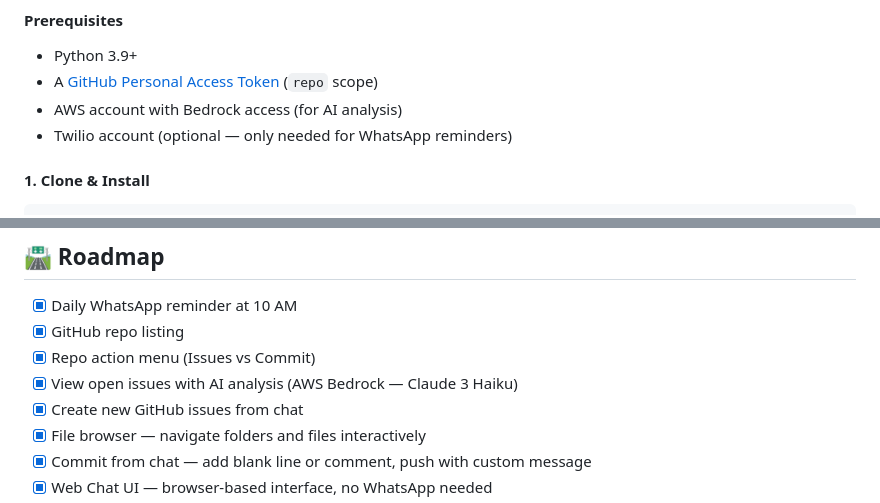
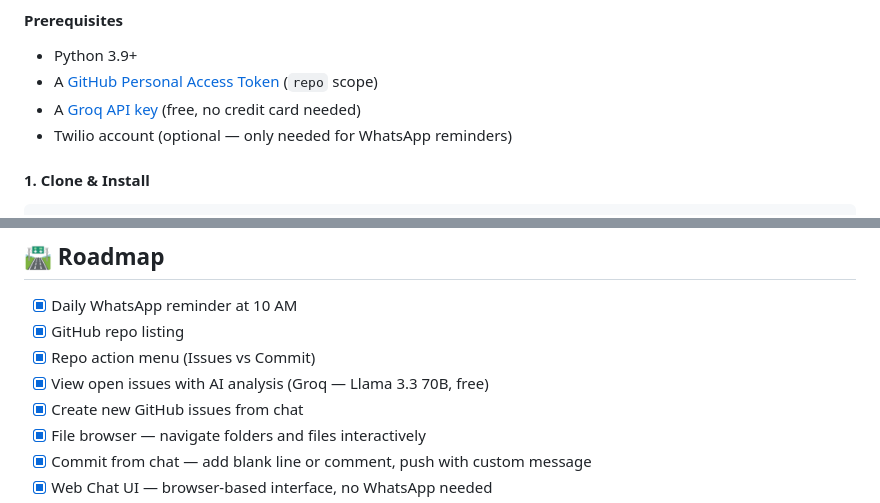
Before and after one commit to debashish-datascience1/commitiq, a Markdown page: README.md, 2 parts joined by grey strips. GitHub-like rendering.

```diff
--- a/README.md
+++ b/README.md
@@ -100,7 +100,7 @@ commitiq/
 #### Prerequisites
 - Python 3.9+
 - A [GitHub Personal Access Token](https://github.com/settings/tokens) (`repo` scope)
-- AWS account with Bedrock access (for AI analysis)
+- A [Groq API key](https://console.groq.com) (free, no credit card needed)
 - Twilio account (optional — only needed for WhatsApp reminders)
 
 #### 1. Clone & Install
@@ -285,7 +279,7 @@ Bot: "Do you want to commit today?"  1=Yes / 2=No
 - [x] Daily WhatsApp reminder at 10 AM
 - [x] GitHub repo listing
 - [x] Repo action menu (Issues vs Commit)
-- [x] View open issues with AI analysis (AWS Bedrock — Claude 3 Haiku)
+- [x] View open issues with AI analysis (Groq — Llama 3.3 70B, free)
 - [x] Create new GitHub issues from chat
 - [x] File browser — navigate folders and files interactively
 - [x] Commit from chat — add blank line or comment, push with custom message
```
Also changed, not shown: other parts of README.md (+6 -12 lines).
